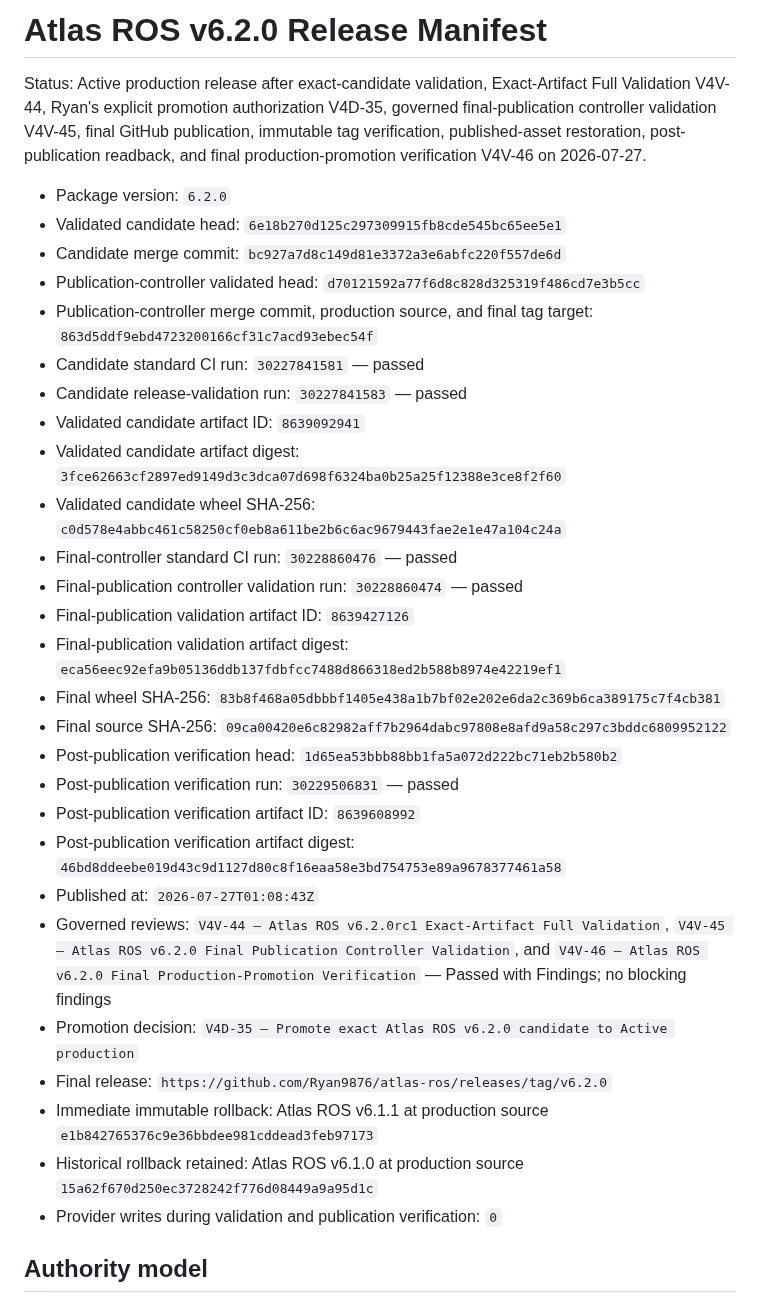
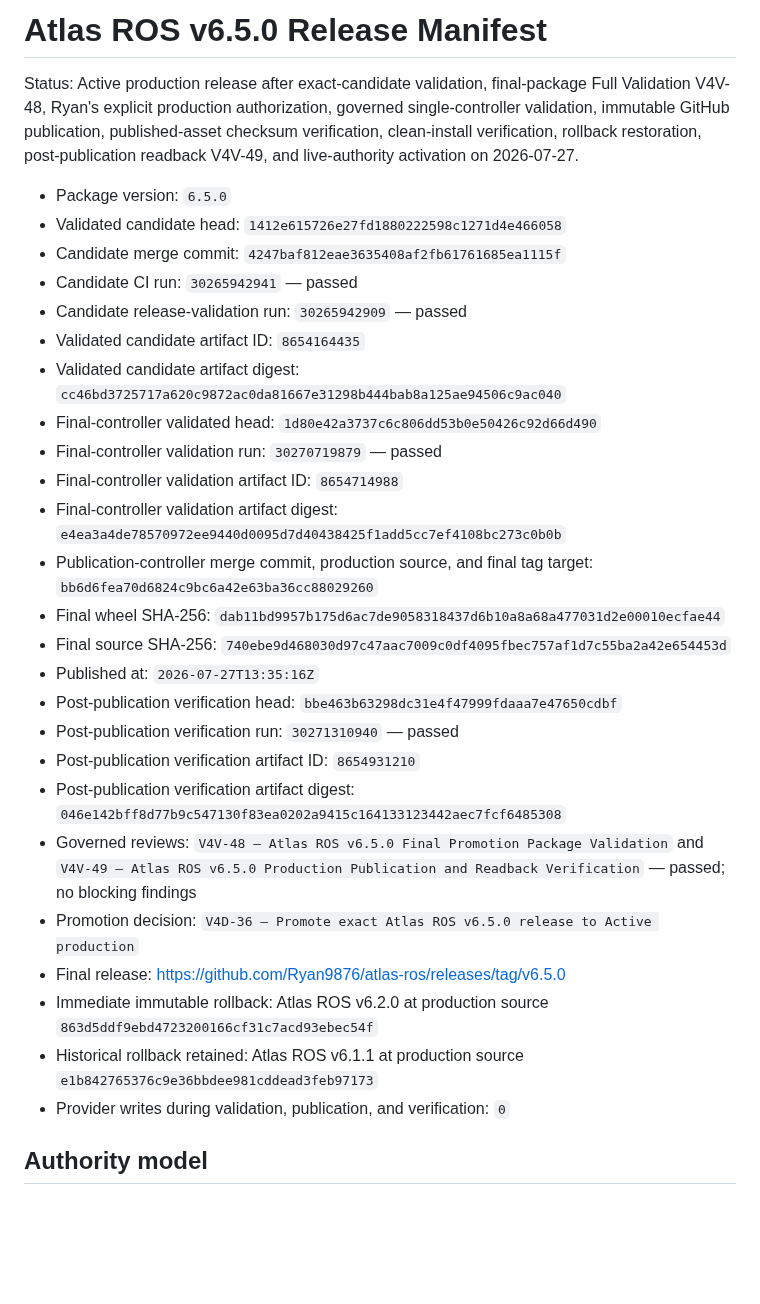
Before and after one commit to Ryan9876/atlas-ros, a Markdown page: release/RELEASE_MANIFEST.md, the part around one of its changes. Rendered like a GitHub page; blank space fills up the shorter version.

Commit message:
release: activate canonical Atlas ROS v6.5.0 manifest

```diff
--- a/release/RELEASE_MANIFEST.md
+++ b/release/RELEASE_MANIFEST.md
@@ -1,34 +1,32 @@
-# Atlas ROS v6.2.0 Release Manifest
+# Atlas ROS v6.5.0 Release Manifest
 
-Status: Active production release after exact-candidate validation, Exact-Artifact Full Validation V4V-44, Ryan's explicit promotion authorization V4D-35, governed final-publication controller validation V4V-45, final GitHub publication, immutable tag verification, published-asset restoration, post-publication readback, and final production-promotion verification V4V-46 on 2026-07-27.
+Status: Active production release after exact-candidate validation, final-package Full Validation V4V-48, Ryan's explicit production authorization, governed single-controller validation, immutable GitHub publication, published-asset checksum verification, clean-install verification, rollback restoration, post-publication readback V4V-49, and live-authority activation on 2026-07-27.
 
-- Package version: `6.2.0`
-- Validated candidate head: `6e18b270d125c297309915fb8cde545bc65ee5e1`
-- Candidate merge commit: `bc927a7d8c149d81e3372a3e6abfc220f557de6d`
-- Publication-controller validated head: `d70121592a77f6d8c828d325319f486cd7e3b5cc`
-- Publication-controller merge commit, production source, and final tag target: `863d5ddf9ebd4723200166cf31c7acd93ebec54f`
-- Candidate standard CI run: `30227841581` — passed
-- Candidate release-validation run: `30227841583` — passed
-- Validated candidate artifact ID: `8639092941`
-- Validated candidate artifact digest: `3fce62663cf2897ed9149d3c3dca07d698f6324ba0b25a25f12388e3ce8f2f60`
-- Validated candidate wheel SHA-256: `c0d578e4abbc461c58250cf0eb8a611be2b6c6ac9679443fae2e1e47a104c24a`
-- Final-controller standard CI run: `30228860476` — passed
-- Final-publication controller validation run: `30228860474` — passed
-- Final-publication validation artifact ID: `8639427126`
-- Final-publication validation artifact digest: `eca56eec92efa9b05136ddb137fdbfcc7488d866318ed2b588b8974e42219ef1`
-- Final wheel SHA-256: `83b8f468a05dbbbf1405e438a1b7bf02e202e6da2c369b6ca389175c7f4cb381`
-- Final source SHA-256: `09ca00420e6c82982aff7b2964dabc97808e8afd9a58c297c3bddc6809952122`
-- Post-publication verification head: `1d65ea53bbb88bb1fa5a072d222bc71eb2b580b2`
-- Post-publication verification run: `30229506831` — passed
-- Post-publication verification artifact ID: `8639608992`
-- Post-publication verification artifact digest: `46bd8ddeebe019d43c9d1127d80c8f16eaa58e3bd754753e89a9678377461a58`
-- Published at: `2026-07-27T01:08:43Z`
-- Governed reviews: `V4V-44 — Atlas ROS v6.2.0rc1 Exact-Artifact Full Validation`, `V4V-45 — Atlas ROS v6.2.0 Final Publication Controller Validation`, and `V4V-46 — Atlas ROS v6.2.0 Final Production-Promotion Verification` — Passed with Findings; no blocking findings
-- Promotion decision: `V4D-35 — Promote exact Atlas ROS v6.2.0 candidate to Active production`
-- Final release: `https://github.com/Ryan9876/atlas-ros/releases/tag/v6.2.0`
-- Immediate immutable rollback: Atlas ROS v6.1.1 at production source `e1b842765376c9e36bbdee981cddead3feb97173`
-- Historical rollback retained: Atlas ROS v6.1.0 at production source `15a62f670d250ec3728242f776d08449a9a95d1c`
-- Provider writes during validation and publication verification: `0`
+- Package version: `6.5.0`
+- Validated candidate head: `1412e615726e27fd1880222598c1271d4e466058`
+- Candidate merge commit: `4247baf812eae3635408af2fb61761685ea1115f`
+- Candidate CI run: `30265942941` — passed
+- Candidate release-validation run: `30265942909` — passed
+- Validated candidate artifact ID: `8654164435`
+- Validated candidate artifact digest: `cc46bd3725717a620c9872ac0da81667e31298b444bab8a125ae94506c9ac040`
+- Final-controller validated head: `1d80e42a3737c6c806dd53b0e50426c92d66d490`
+- Final-controller validation run: `30270719879` — passed
+- Final-controller validation artifact ID: `8654714988`
+- Final-controller validation artifact digest: `e4ea3a4de78570972ee9440d0095d7d40438425f1add5cc7ef4108bc273c0b0b`
+- Publication-controller merge commit, production source, and final tag target: `bb6d6fea70d6824c9bc6a42e63ba36cc88029260`
+- Final wheel SHA-256: `dab11bd9957b175d6ac7de9058318437d6b10a8a68a477031d2e00010ecfae44`
+- Final source SHA-256: `740ebe9d468030d97c47aac7009c0df4095fbec757af1d7c55ba2a42e654453d`
+- Published at: `2026-07-27T13:35:16Z`
+- Post-publication verification head: `bbe463b63298dc31e4f47999fdaaa7e47650cdbf`
+- Post-publication verification run: `30271310940` — passed
+- Post-publication verification artifact ID: `8654931210`
+- Post-publication verification artifact digest: `046e142bff8d77b9c547130f83ea0202a9415c164133123442aec7fcf6485308`
+- Governed reviews: `V4V-48 — Atlas ROS v6.5.0 Final Promotion Package Validation` and `V4V-49 — Atlas ROS v6.5.0 Production Publication and Readback Verification` — passed; no blocking findings
+- Promotion decision: `V4D-36 — Promote exact Atlas ROS v6.5.0 release to Active production`
+- Final release: https://github.com/Ryan9876/atlas-ros/releases/tag/v6.5.0
+- Immediate immutable rollback: Atlas ROS v6.2.0 at production source `863d5ddf9ebd4723200166cf31c7acd93ebec54f`
+- Historical rollback retained: Atlas ROS v6.1.1 at production source `e1b842765376c9e36bbdee981cddead3feb97173`
+- Provider writes during validation, publication, and verification: `0`
 
 ## Authority model
 
```
Also changed, not shown: other parts of release/RELEASE_MANIFEST.md (+11 -24 lines).
